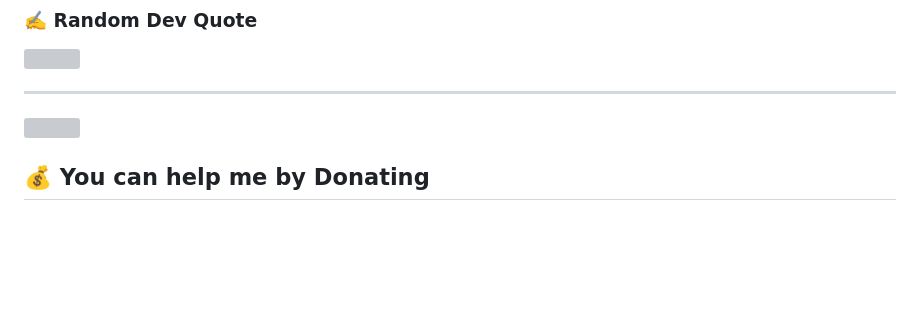
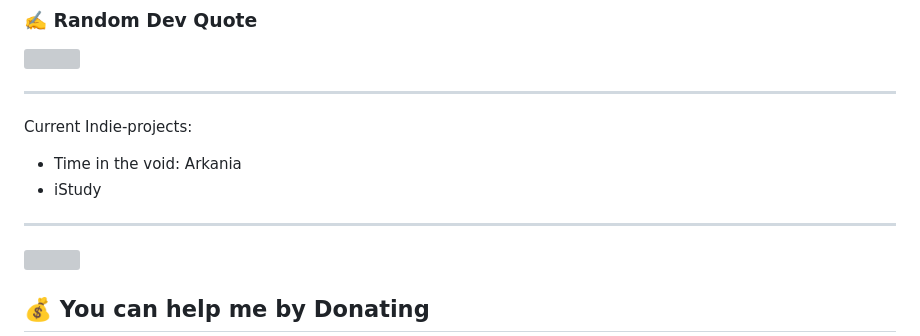
Before and after one commit to the-az-dev/the-az-dev, a Markdown page: README.md, the part around the change. Drawn GitHub-style; blank space fills up the shorter version; grey boxes are pictures that could not be loaded.

```diff
--- a/README.md
+++ b/README.md
@@ -19,6 +19,10 @@
 ![](https://quotes-github-readme.vercel.app/api?type=horizontal&theme=merko)
 
 ---
+Current Indie-projects:
+- Time in the void: Arkania
+- iStudy
+---
 [![](https://visitcount.itsvg.in/api?id=the-az-dev&icon=0&color=0)](https://visitcount.itsvg.in)
 
   ## 💰 You can help me by Donating
```
